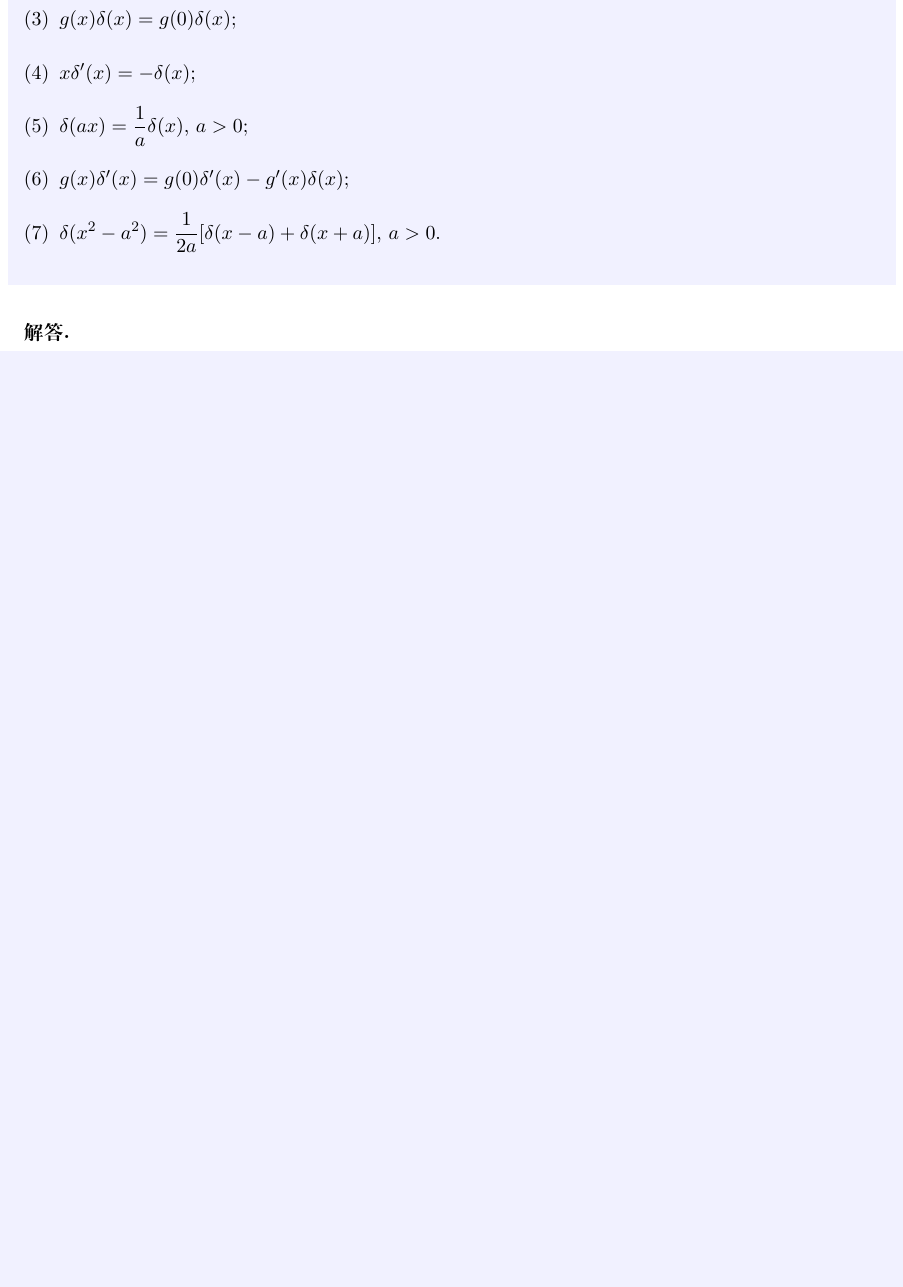
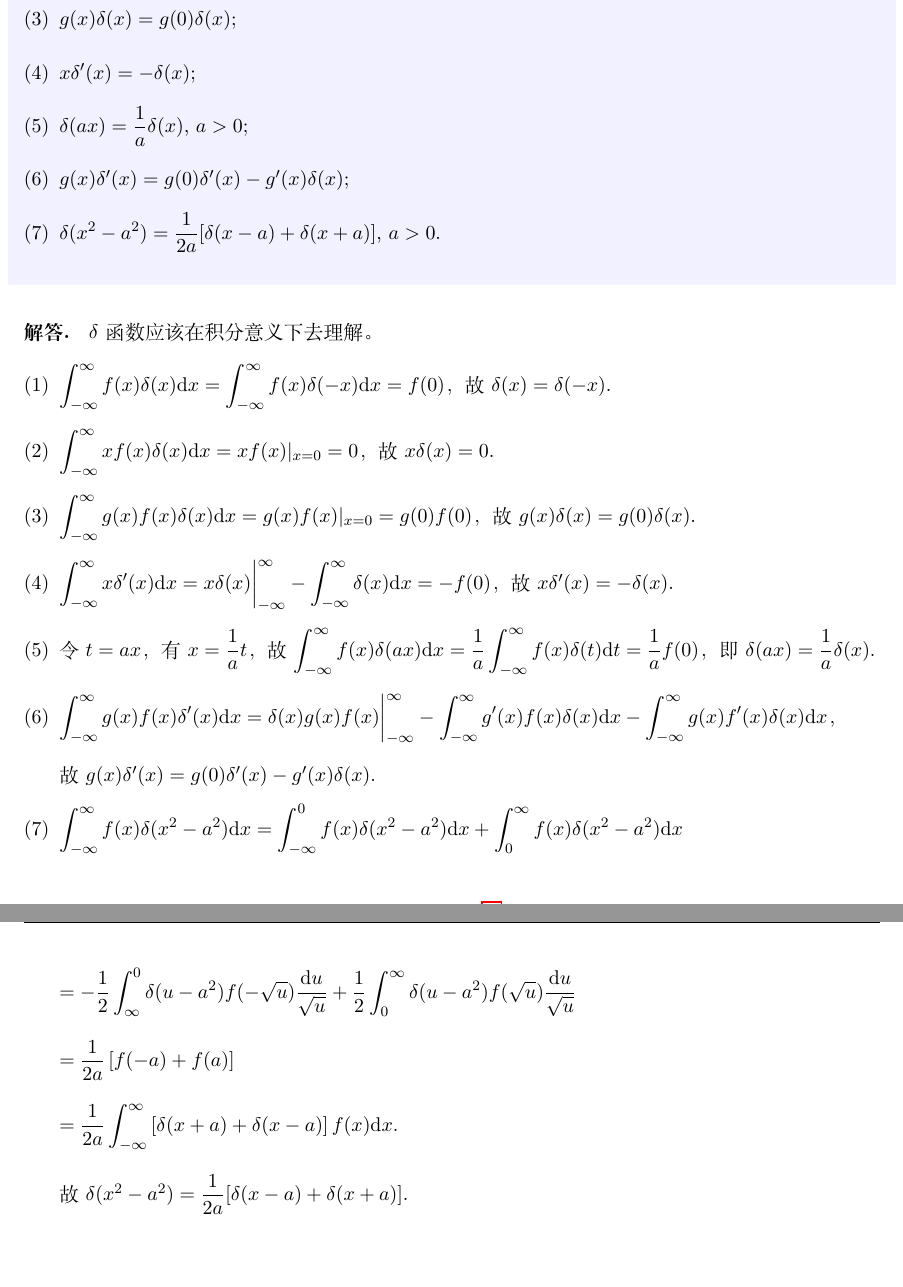
Before and after one commit to dong60733/momp, a LaTeX problem sheet (homework.tex): part of page 49 of 54 before the commit and two parts of pages 49 and 50 of 55 after it, the two joined at a grey line, cut so that both start at the same text, the shorter picture padded with empty space. Compiled offline with XeLaTeX.

Commit message:
完成第十章习题

```diff
--- a/homework.tex
+++ b/homework.tex
@@ -1586,8 +1595,31 @@
     \end{enumerate}
 \end{problem}
 \begin{solution}
-    \begin{enumerate}[(1)]
-        \item
+    $\delta$ 函数应该在积分意义下去理解。
+    \begin{enumerate}[(1)]
+        \item $\displaystyle\int_{-\infty}^{\infty}f(x)\delta(x)\text{d}x
+              = \int_{-\infty}^{\infty}f(x)\delta(-x)\text{d}x
+              = f(0)$，故 $\delta(x) = \delta(-x)$.
+        \item $\displaystyle\int_{-\infty}^{\infty}xf(x)\delta(x)\text{d}x
+              = xf(x)|_{x=0}
+              = 0$，故 $x\delta(x) = 0$.
+        \item $\displaystyle\int_{-\infty}^{\infty}g(x)f(x)\delta(x)\text{d}x
+              = g(x)f(x)|_{x=0}
+              = g(0)f(0)$，故 $g(x)\delta(x) = g(0)\delta(x)$.
+        \item $\displaystyle\int_{-\infty}^{\infty}x\delta'(x)\text{d}x
+              = x\delta(x)\bigg|_{-\infty}^{\infty} - \int_{-\infty}^{\infty}\delta(x)\text{d}x
+              = -f(0)$，故 $x\delta'(x) = -\delta(x)$.
+        \item 令 $t = ax$，有 $x = \dfrac{1}{a}t$，故 $\displaystyle\int_{-\infty}^{\infty}f(x)\delta(ax)\text{d}x
+              = \frac{1}{a}\int_{-\infty}^{\infty}f(x)\delta(t)\text{d}t
+              = \frac{1}{a}f(0)$，即$\delta(ax) = \dfrac{1}{a}\delta(x)$.
+        \item $\displaystyle\int_{-\infty}^{\infty}g(x)f(x)\delta'(x)\text{d}x
+              = \delta(x)g(x)f(x)\bigg|_{-\infty}^{\infty} - \int_{-\infty}^{\infty}g'(x)f(x)\delta(x)\text{d}x - \int_{-\infty}^{\infty}g(x)f'(x)\delta(x)\text{d}x$， \\[12pt]
+              故 $g(x)\delta'(x) = g(0)\delta'(x) - g'(x)\delta(x)$.
+        \item $\displaystyle\int_{-\infty}^{\infty}f(x)\delta(x^2-a^2)\text{d}x = \int_{-\infty}^{0}f(x)\delta(x^2-a^2)\text{d}x + \int_{0}^{\infty}f(x)\delta(x^2-a^2)\text{d}x \\[12pt]
+              = -\frac{1}{2}\int_{\infty}^{0}\delta(u-a^2)f(-\sqrt{u})\frac{\text{d}u}{\sqrt{u}} + \frac{1}{2}\int_{0}^{\infty}\delta(u-a^2)f(\sqrt{u})\frac{\text{d}u}{\sqrt{u}} \\[12pt]
+              = \frac{1}{2a}\left[f(-a)+f(a)\right] \\[12pt]
+              = \frac{1}{2a}\int_{-\infty}^{\infty}\left[\delta(x+a)+\delta(x-a)\right]f(x)\text{d}x$. \\[12pt]
+              故 $\delta(x^2 - a^2) = \dfrac{1}{2a}[\delta(x-a)+\delta(x+a)]$.
     \end{enumerate}
 \end{solution}
 
```
Also changed, not shown: homework.pdf, homework.tex (9 more changed lines). Lines whose indentation alone changed are shown as unchanged.
